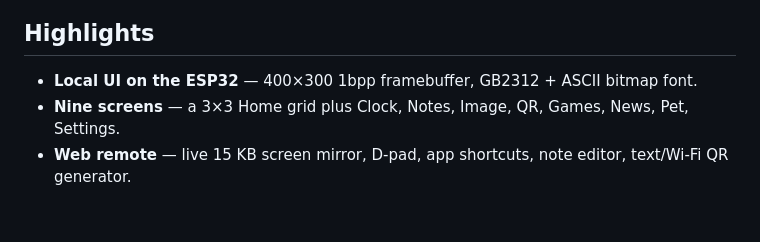
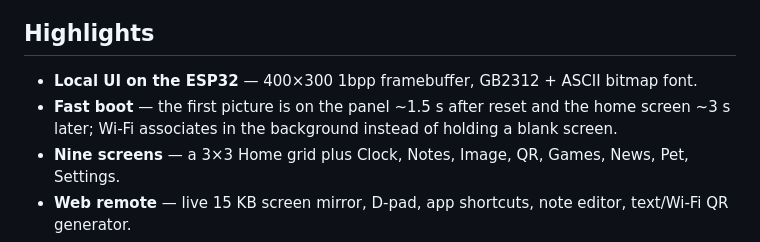
Before and after one commit to kanhuiji100/esp32-epaper42-pda, a Markdown page: README.md, the part around the change. Drawn GitHub-style; blank space fills up the shorter version.

Commit message:
Draw a boot splash and associate WiFi in the background

```diff
--- a/README.md
+++ b/README.md
@@ -16,6 +16,9 @@ The project also documents how the stock Waveshare loader was sped up from
 ## Highlights
 
 - **Local UI on the ESP32** — 400×300 1bpp framebuffer, GB2312 + ASCII bitmap font.
+- **Fast boot** — the first picture is on the panel ~1.5 s after reset and the
+  home screen ~3 s later; Wi-Fi associates in the background instead of holding
+  a blank screen.
 - **Nine screens** — a 3×3 Home grid plus Clock, Notes, Image, QR, Games, News,
   Pet, Settings.
 - **Web remote** — live 15 KB screen mirror, D-pad, app shortcuts, note editor,
```
Also changed, not shown: docs/CHANGELOG.md (+15 -0 lines), docs/LOCAL_UI.md (+17 -0 lines), docs/images/boot_splash.png (added), 3 other files.
